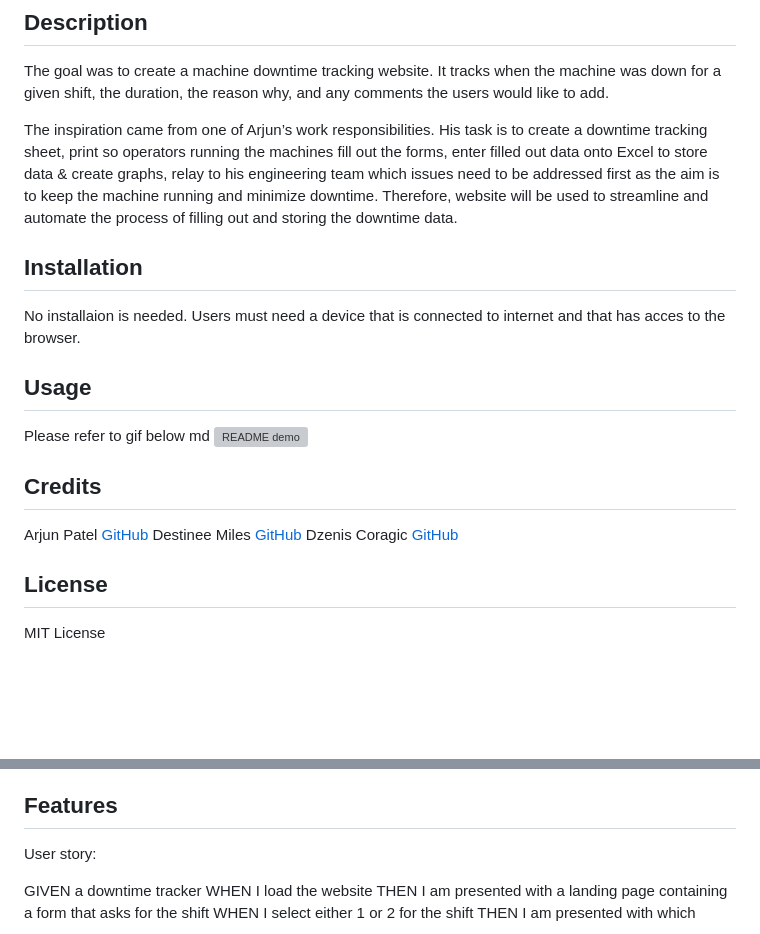
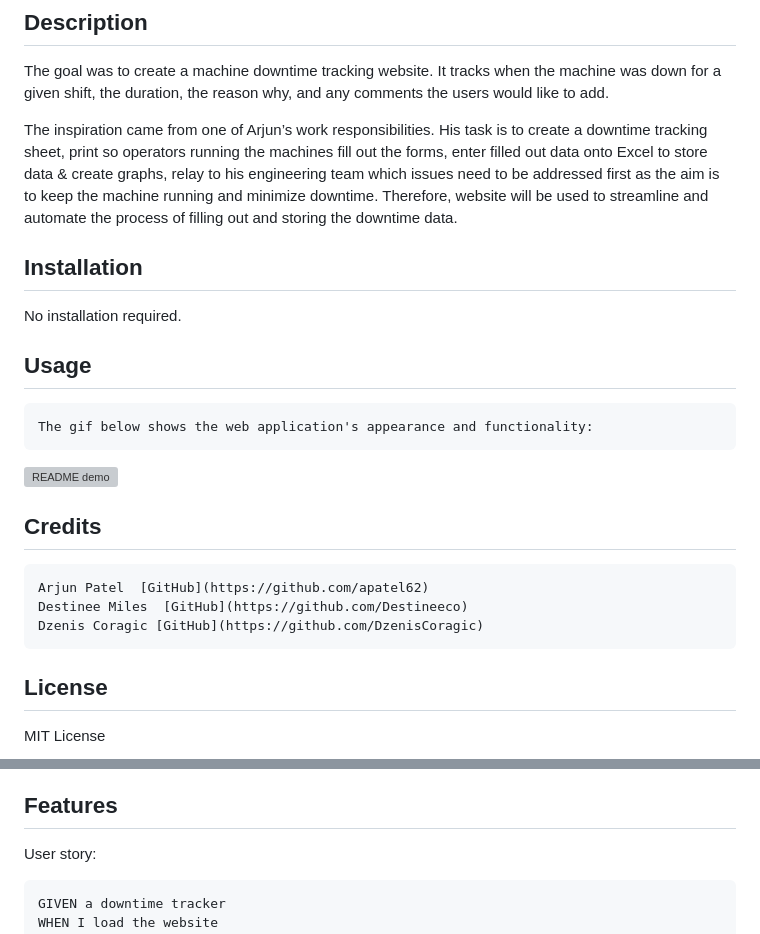
Before and after one commit to apatel62/Project-1, a Markdown page: README.md, 2 parts joined by grey strips. GitHub-like rendering; blank space fills up the shorter version; grey boxes are pictures that could not be loaded.

Commit message:
Fixed some bugs in the readme file

````diff
--- a/README.md
+++ b/README.md
@@ -7,24 +7,25 @@ The goal was to create a machine downtime tracking website. It tracks when the m
 The inspiration came from one of Arjun’s work responsibilities. His task is to create a downtime tracking sheet, print so operators running the machines fill out the forms, enter filled out data onto Excel to store data & create graphs, relay to his engineering team which issues need to be addressed first as the aim is to keep the machine running and minimize downtime. Therefore, website will be used to streamline and automate the process of filling out and storing the downtime data.
 
 
-
 ## Installation
 
-No installaion is needed. Users must need a device that is connected to internet and that has acces to the browser.
+No installation required.
+
 
 ## Usage
-
-Please refer to gif below
-md
+```md
+The gif below shows the web application's appearance and functionality:
+```
 ![README demo](assets/images/readme-demo.gif)
-
 
 
 ## Credits
 
+```md
 Arjun Patel  [GitHub](https://github.com/apatel62)
 Destinee Miles  [GitHub](https://github.com/Destineeco)
 Dzenis Coragic [GitHub](https://github.com/DzenisCoragic)
+```
 
 ## License
 
@@ -56,6 +57,7 @@ SOFTWARE
 
 User story:
 
+```md
 GIVEN a downtime tracker
 WHEN I load the website
 THEN I am presented with a landing page containing a form that asks for the shift
````
Also changed, not shown: other parts of README.md (+1 -0 lines).
